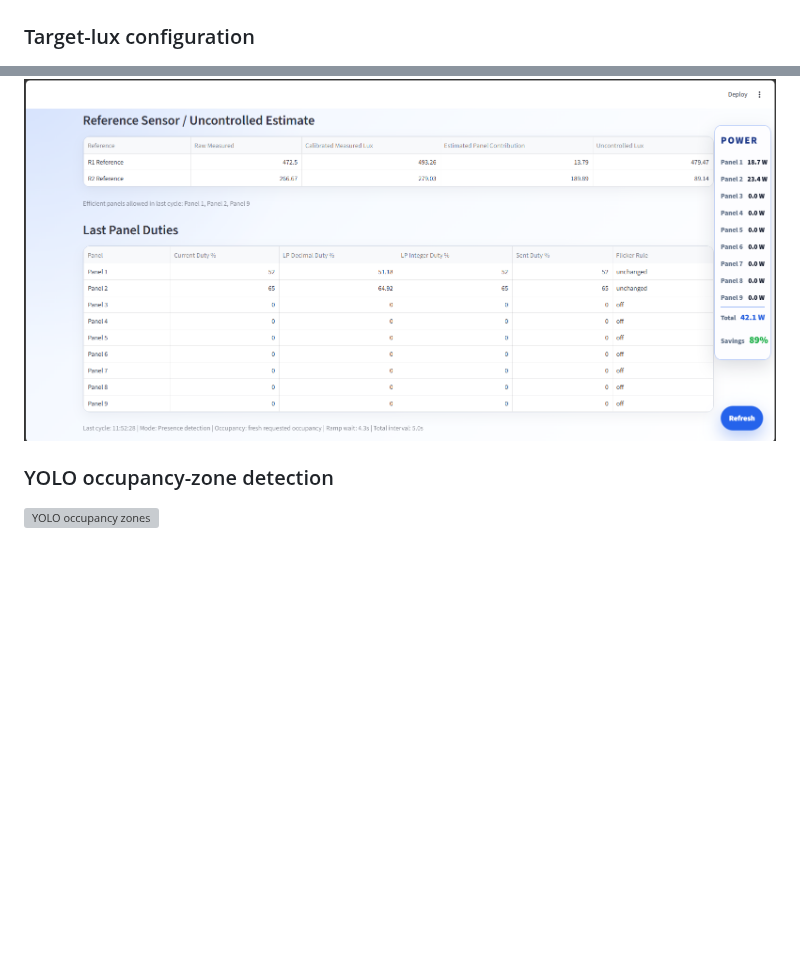
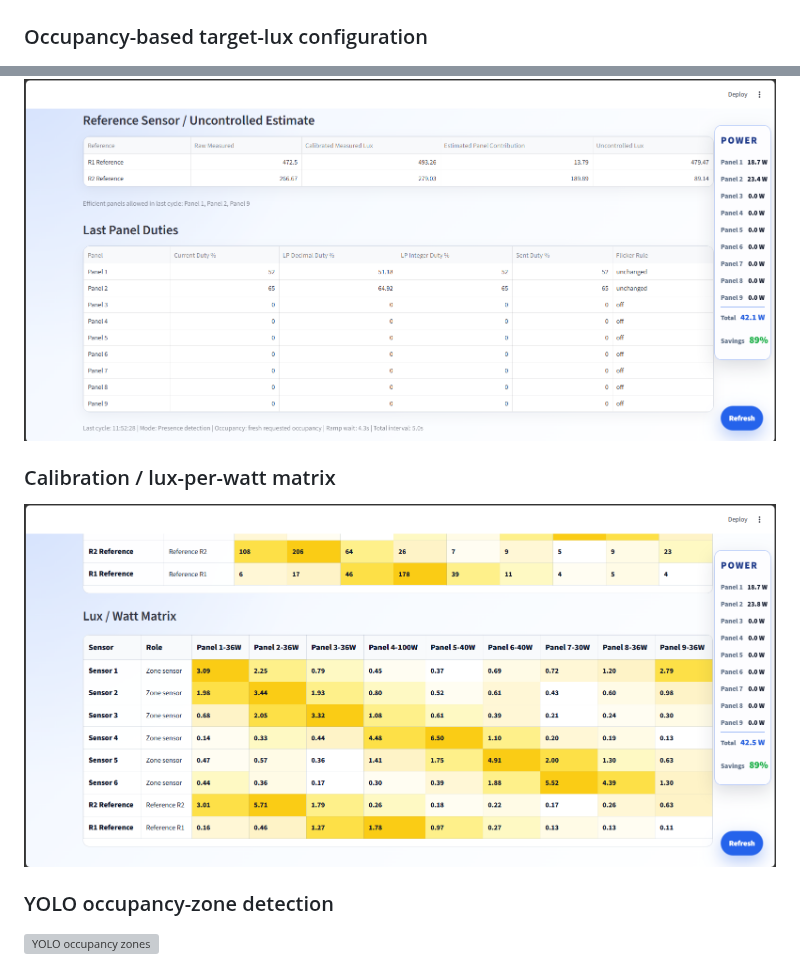
Before and after one commit to Mostafaa-Amiri/smart-indoor-lighting-control-system, a Markdown page: control-and-optimization/README.md, 2 parts joined by grey strips. Rendered like a GitHub page; pictures changed too: control-and-optimization/images/lux_watt_matrix.png (added); blank space fills up the shorter version; grey boxes are pictures that could not be loaded.

```diff
--- a/control-and-optimization/README.md
+++ b/control-and-optimization/README.md
@@ -73,7 +77,7 @@ The included `calibration.json` belongs to this controller version and records *
 
 ![Occupancy dashboard](images/occupancy_dashboard.png)
 
-### Target-lux configuration
+### Occupancy-based target-lux configuration
 
 ![Target lux configuration](images/target_lux_configuration.png)
 
@@ -85,6 +89,10 @@ The included `calibration.json` belongs to this controller version and records *
 
 ![Reference sensor estimate and duties](images/reference_sensor_estimate_and_duties.png)
 
+### Calibration / lux-per-watt matrix
+
+![Lux per watt matrix](images/lux_watt_matrix.png)
+
 ### YOLO occupancy-zone detection
 
 ![YOLO occupancy zones](images/yolo_zone_detection.png)
```
Also changed, not shown: other parts of control-and-optimization/README.md (+13 -9 lines), control-and-optimization/images/control_panels.png (added), control-and-optimization/images/sensors_regression.png (added).
